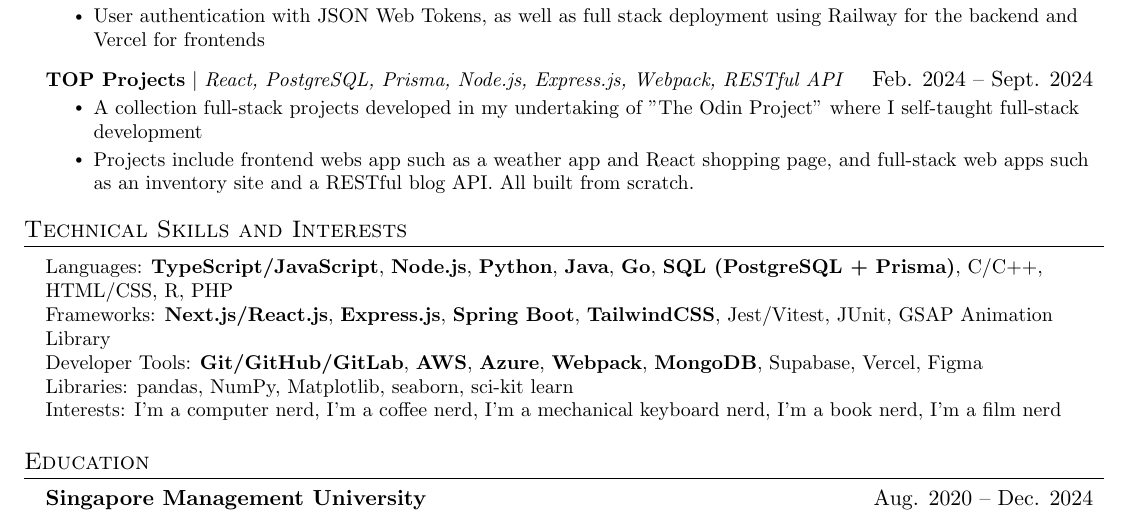
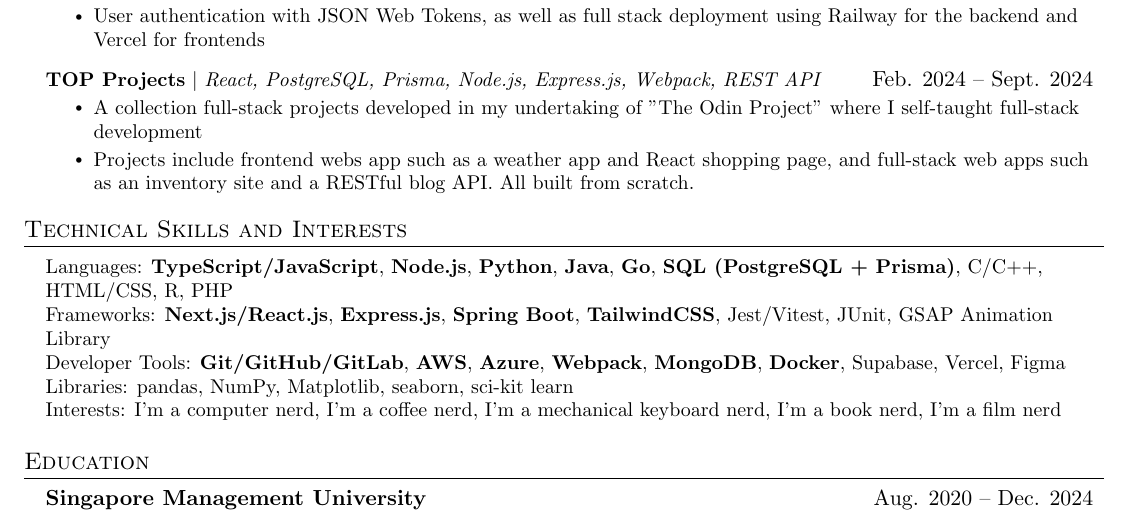
Before and after one commit to safarinexus/edgr-resume, a LaTeX CV (edgr-resume.tex): part of page 2 of 2, cut so that both start at the same text. Compiled offline with pdfLaTeX.

Commit message:
updated resume

```diff
--- a/edgr-resume.tex
+++ b/edgr-resume.tex
@@ -215,7 +215,7 @@
             \resumeItem{User authentication with JSON Web Tokens, as well as full stack deployment using Railway for the backend and Vercel for frontends}
           \resumeItemListEnd
         \resumeProjectHeading
-        {\textbf{\href{https://safarinexus.github.io/edgr-odinprojects/}{TOP Projects}} $|$ \emph{React, PostgreSQL, Prisma, Node.js, Express.js, Webpack, RESTful API}}{Feb. 2024 -- Sept. 2024}
+        {\textbf{\href{https://safarinexus.github.io/edgr-odinprojects/}{TOP Projects}} $|$ \emph{React, PostgreSQL, Prisma, Node.js, Express.js, Webpack, REST API}}{Feb. 2024 -- Sept. 2024}
           \resumeItemListStart
           \resumeItem{A collection full-stack projects developed in my undertaking of "The Odin Project" where I self-taught full-stack development}
           \resumeItem{Projects include frontend webs app such as a weather app and React shopping page, and full-stack web apps such as an inventory site and a RESTful blog API. All built from scratch.}
@@ -229,7 +229,7 @@
     \small{\item{
       {Languages}{: \textbf{TypeScript/JavaScript}, \textbf{Node.js}, \textbf{Python}, \textbf{Java}, \textbf{Go}, \textbf{SQL (PostgreSQL + Prisma)}, C/C++, HTML/CSS, R, PHP} \\
       {Frameworks}{: \textbf{Next.js/React.js}, \textbf{Express.js}, \textbf{Spring Boot}, \textbf{TailwindCSS}, Jest/Vitest, JUnit, GSAP Animation Library} \\
-      {Developer Tools}{: \textbf{Git/GitHub/GitLab}, \textbf{AWS}, \textbf{Azure}, \textbf{Webpack}, \textbf{MongoDB}, Supabase, Vercel, Figma} \\
+      {Developer Tools}{: \textbf{Git/GitHub/GitLab}, \textbf{AWS}, \textbf{Azure}, \textbf{Webpack}, \textbf{MongoDB}, \textbf{Docker}, Supabase, Vercel, Figma} \\
       {Libraries}{: pandas, NumPy, Matplotlib, seaborn, sci-kit learn} \\
       {Interests}{: I’m a computer nerd, I’m a coffee nerd, I’m a mechanical keyboard nerd, I’m a book nerd, I’m a film nerd}
     }}
```
Also changed, not shown: edgr-resume.pdf, 6 other files.
